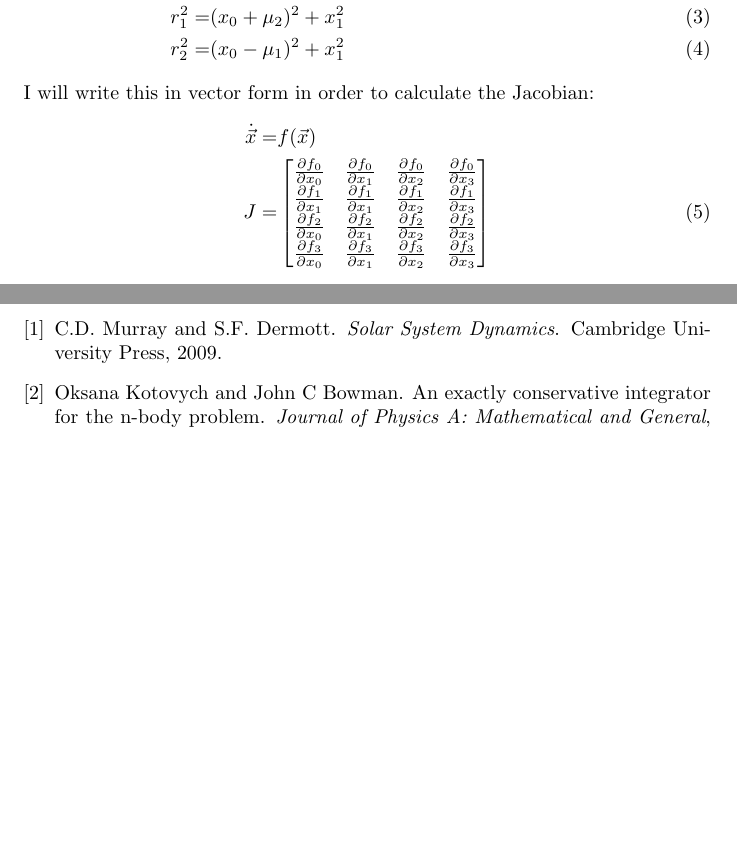
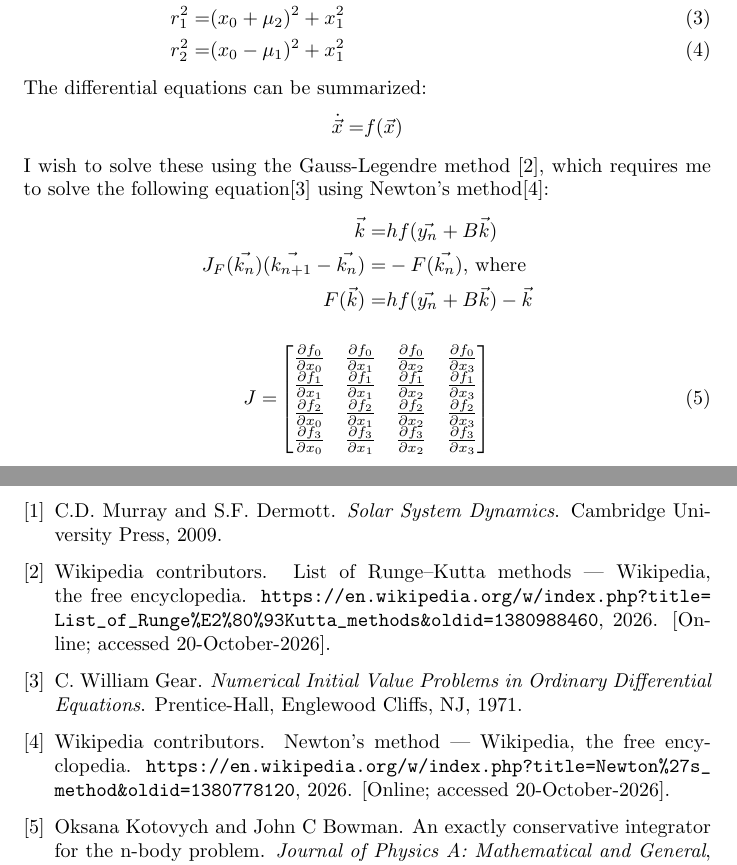
Before and after one commit to weka511/astro, a LaTeX paper (docs/orbit_space.tex): two parts of pages 3 and 8 of 8, joined at a grey line, cut so that both start at the same text, the shorter picture padded with empty space. Compiled offline with pdfLaTeX.

Commit message:
#98 Additional references

```diff
--- a/docs/orbit_space.tex
+++ b/docs/orbit_space.tex
@@ -148,9 +150,17 @@ The equations of motion are given in \cite[(3.16-17)]{ssd}:
 	r_1^2 =& (x_0+\mu_2)^2 + x_1^2 \numberthis \label{eq:def:r1}\\
 	r_2^2 =& (x_0-\mu_1)^2 + x_1^2  \numberthis \label{eq:def:r2}
 \end{align*}
-I will write this in vector form in order to calculate the Jacobian:
+The differential equations can be summarized:
 \begin{align*}
-	\dot{\vec x} =& f(\vec{x})\\
+	\dot{\vec{x}} =& f(\vec{x})
+\end{align*}
+I wish to solve these using the Gauss-Legendre method \cite{enwiki:1380988460}, which requires me to solve the following equation\cite{gear1971numerical} using Newton's method\cite{enwiki:1380778120}:
+\begin{align*}
+	\vec{k} =& hf(\vec{y_n} + \boldmath{B} \vec{k})\\
+	J_F(\vec{k_n})(\vec{k_{n+1}}-\vec{k_n}) =& -F(\vec{k_n}) \text{, where}\\
+	F(\vec{k}) =& hf(\vec{y_n} + \boldmath{B} \vec{k}) -	\vec{k}
+\end{align*}
+\begin{align*}
 	J =& \begin{bmatrix}
 		\frac{\partial f_0}{\partial x_0}&\frac{\partial f_0}{\partial x_1}&\frac{\partial f_0}{\partial x_2}&\frac{\partial f_0}{\partial x_3}\\
 		\frac{\partial f_1}{\partial x_1}&\frac{\partial f_1}{\partial x_1}&\frac{\partial f_1}{\partial x_2}&\frac{\partial f_1}{\partial x_3}\\
```
Also changed, not shown: docs/astro.bib (+25 -0 lines), docs/orbit_space.tex (2 more changed lines).
